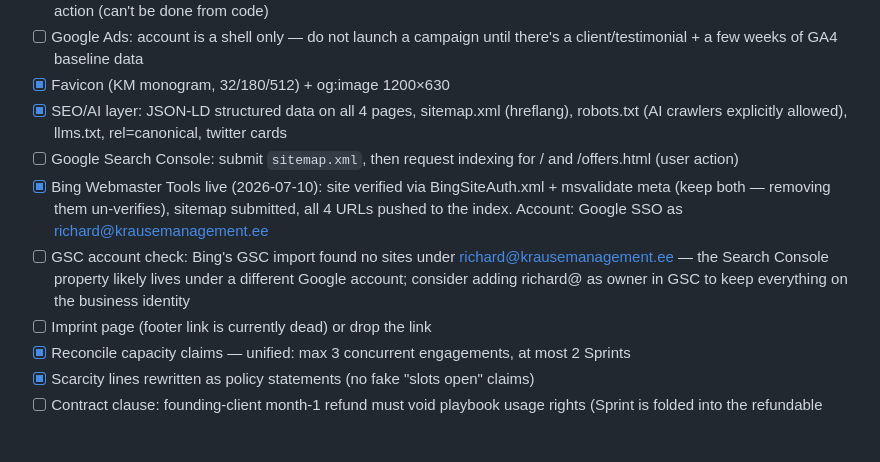
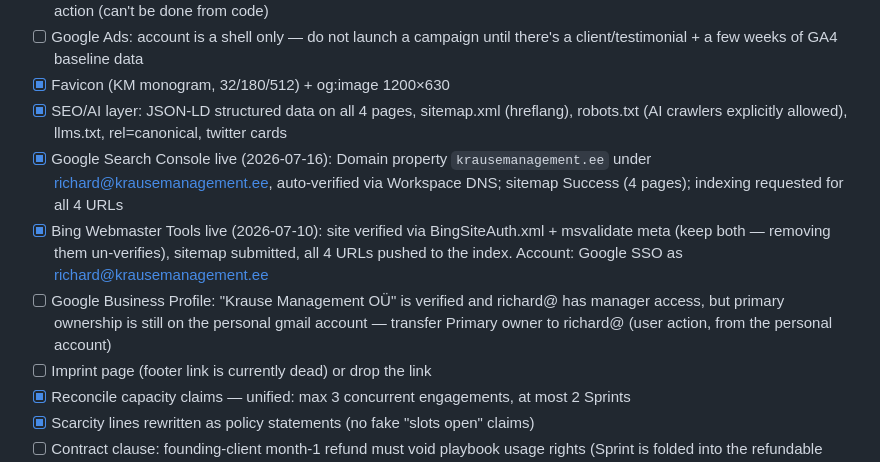
Before and after one commit to renerichardkrause-ops/krause-and-krause, a Markdown page: README.md, the part around the change. Rendered like a GitHub page; blank space fills up the shorter version.

Commit message:
README: GSC done under business account; GBP ownership transfer noted
Co-Authored-By: Claude Fable 5 <noreply@anthropic.com>

```diff
--- a/README.md
+++ b/README.md
@@ -52,9 +52,9 @@ Drag the folder into any static host — GitHub Pages, Cloudflare Pages, Vercel,
 - [ ] Google Ads: account is a shell only — do not launch a campaign until there's a client/testimonial + a few weeks of GA4 baseline data
 - [x] Favicon (KM monogram, 32/180/512) + og:image 1200×630
 - [x] SEO/AI layer: JSON-LD structured data on all 4 pages, sitemap.xml (hreflang), robots.txt (AI crawlers explicitly allowed), llms.txt, rel=canonical, twitter cards
-- [ ] Google Search Console: submit `sitemap.xml`, then request indexing for / and /offers.html (user action)
+- [x] Google Search Console live (2026-07-16): Domain property `krausemanagement.ee` under richard@krausemanagement.ee, auto-verified via Workspace DNS; sitemap Success (4 pages); indexing requested for all 4 URLs
 - [x] Bing Webmaster Tools live (2026-07-10): site verified via BingSiteAuth.xml + msvalidate meta (keep both — removing them un-verifies), sitemap submitted, all 4 URLs pushed to the index. Account: Google SSO as richard@krausemanagement.ee
-- [ ] GSC account check: Bing's GSC import found no sites under richard@krausemanagement.ee — the Search Console property likely lives under a different Google account; consider adding richard@ as owner in GSC to keep everything on the business identity
+- [ ] Google Business Profile: "Krause Management OÜ" is verified and richard@ has manager access, but primary ownership is still on the personal gmail account — transfer Primary owner to richard@ (user action, from the personal account)
 - [ ] Imprint page (footer link is currently dead) or drop the link
 - [x] Reconcile capacity claims — unified: max 3 concurrent engagements, at most 2 Sprints
 - [x] Scarcity lines rewritten as policy statements (no fake "slots open" claims)
```
